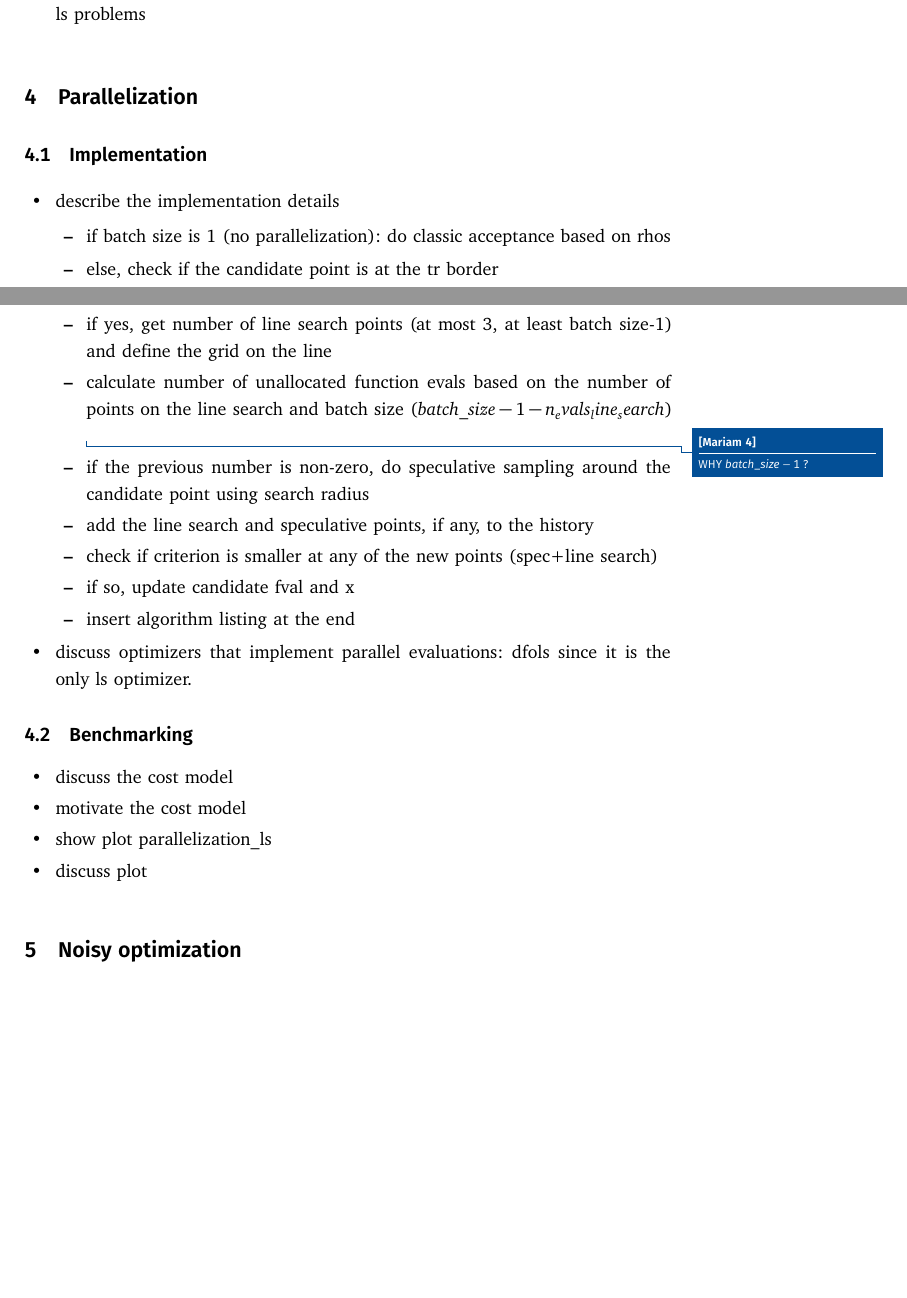
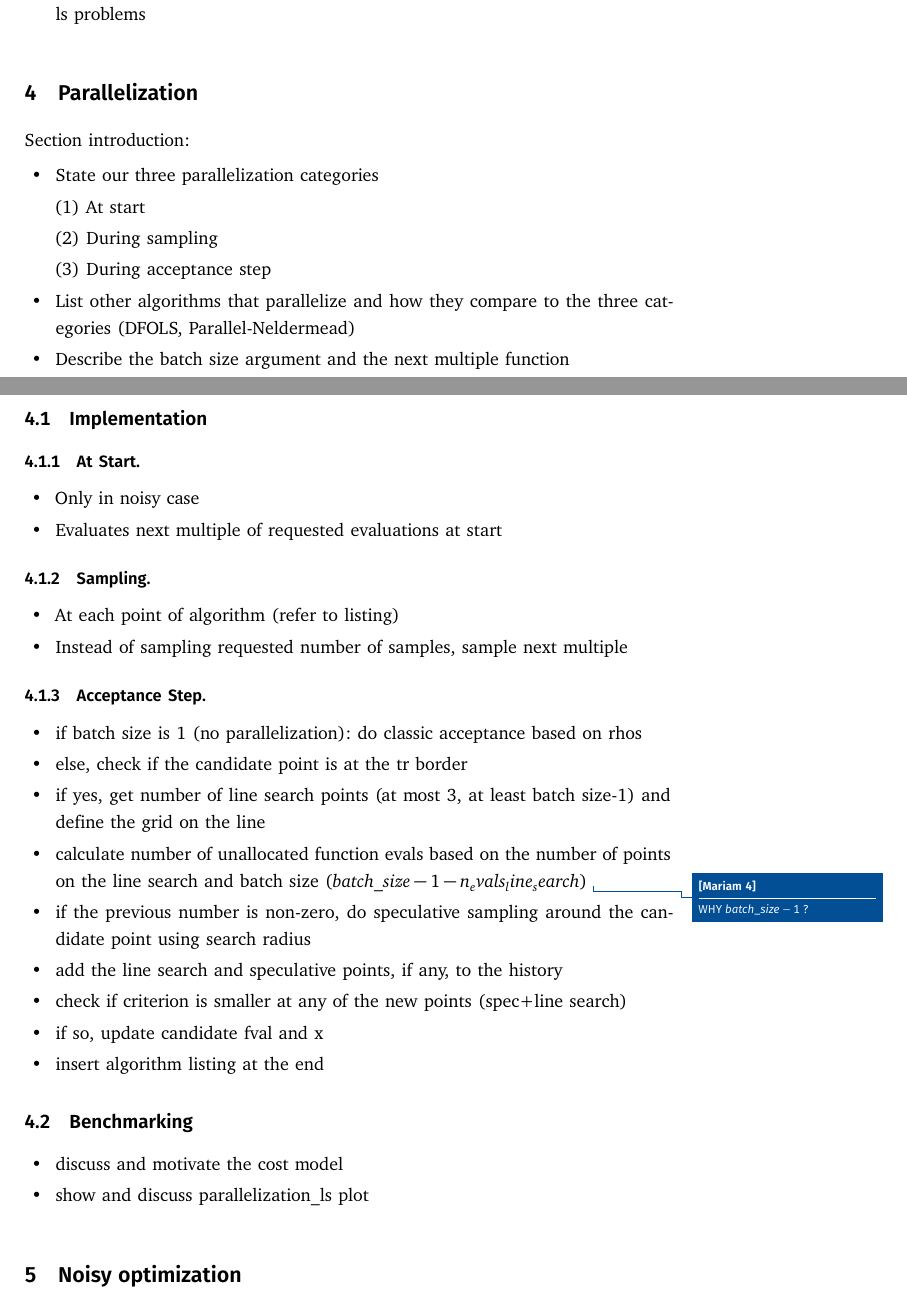
Before and after one commit to OpenSourceEconomics/tranquilo-dev, a LaTeX paper (paper/tranquilo.tex, which reads paper/sec-parallelization.tex): two parts of pages 10 and 11 of 12 before the commit and two parts of pages 10 and 11 of 13 after it, joined at a grey line, cut so that both start at the same text, the shorter picture padded with empty space. Compiled offline with pdfLaTeX; a LaTeX package or settings file that is missing is left out.

Commit message:
Add bullet points for parallelization section

```diff
--- a/paper/sec-parallelization.tex
+++ b/paper/sec-parallelization.tex
@@ -1,29 +1,56 @@
+\section{Parallelization}\label{sec:parallelization}
+
+Section introduction:
+\begin{itemize}
+    \item State our three parallelization categories
+        \begin{enumerate}
+            \item At start
+            \item During sampling
+            \item During acceptance step
+        \end{enumerate}
+    \item List other algorithms that parallelize and how they compare to the three categories
+        (DFOLS, Parallel-Neldermead)
+    \item Describe the batch size argument and the next multiple function
+\end{itemize}
+
+\subsection{Implementation}\label{subsec:parallelization::implementation}
+
+\subsubsection{At Start}
+
+\begin{itemize}
+    \item Only in noisy case
+    \item Evaluates next multiple of requested evaluations at start
+\end{itemize}
+
+\subsubsection{Sampling}
+
+\begin{itemize}
+    \item At each point of algorithm (refer to listing)
+    \item Instead of sampling requested number of samples, sample next multiple
+\end{itemize}
 
 
-\section{Parallelization}
-\subsection{Implementation}
-\label{subsec:algo-impl-parallel}
-\begin{itemize}
-\item describe the implementation details
+\subsubsection{Acceptance Step}
+
 \begin{itemize}
     \item if batch size is 1 (no parallelization): do classic acceptance based on rhos
     \item else, check if the candidate point is at the tr border
-    \item if yes, get number of line search points (at most 3, at least batch size-1) and define the grid on the line
-    \item calculate number of unallocated function evals based on the number of points on the line search and batch size ($batch\_size-1-n_evals_line_search$) \comment[id=MP]{WHY $batch\_size-1$ ?}
-    \item if the previous number is non-zero, do speculative sampling around the candidate point using search radius
+    \item if yes, get number of line search points (at most 3, at least batch size-1) and define the
+        grid on the line
+    \item calculate number of unallocated function evals based on the number of points on the line
+        search and batch size ($batch\_size-1-n_evals_line_search$) \comment[id=MP]{WHY
+        $batch\_size-1$ ?}
+    \item if the previous number is non-zero, do speculative sampling around the candidate point
+        using search radius
     \item add the line search and speculative points, if any, to the history
     \item check if criterion is smaller at any of the new points (spec+line search)
     \item if so, update candidate fval and x
     \item insert algorithm listing at the end
 \end{itemize}
-\item discuss optimizers that implement parallel evaluations: dfols since it is the only ls optimizer.
+
+\subsection{Benchmarking}\label{subsec:parallelization::benchmarking}
+
+\begin{itemize}
+    \item discuss and motivate the cost model
+    \item show and discuss parallelization\_ls plot
 \end{itemize}
-
-\subsection{Benchmarking}
-\label{subsec:benchmark-parallel}
-\begin{itemize}
-    \item discuss the cost model
-    \item motivate the cost model
-    \item show plot parallelization\_ls
-    \item discuss plot
-\end{itemize}
```
